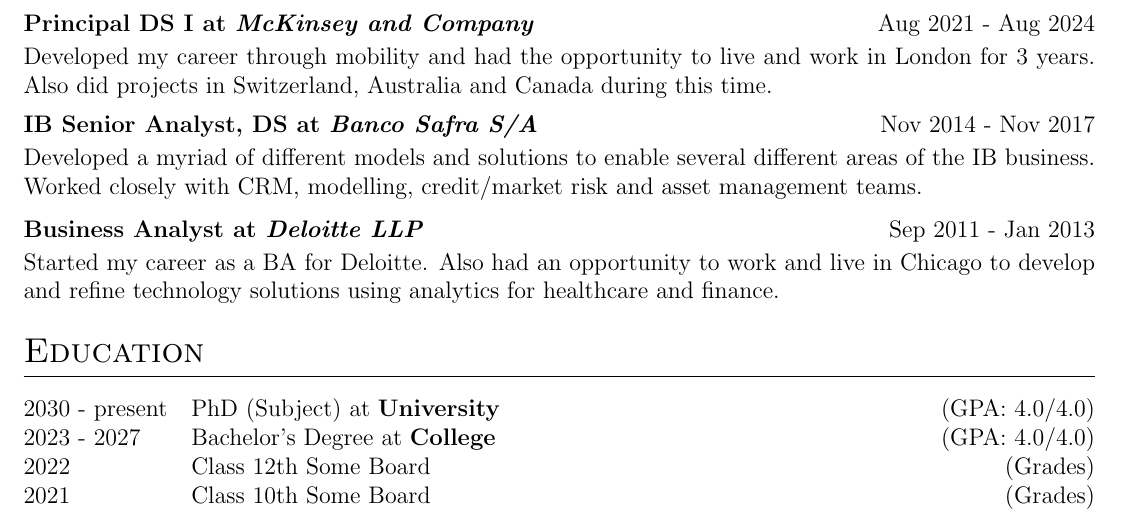
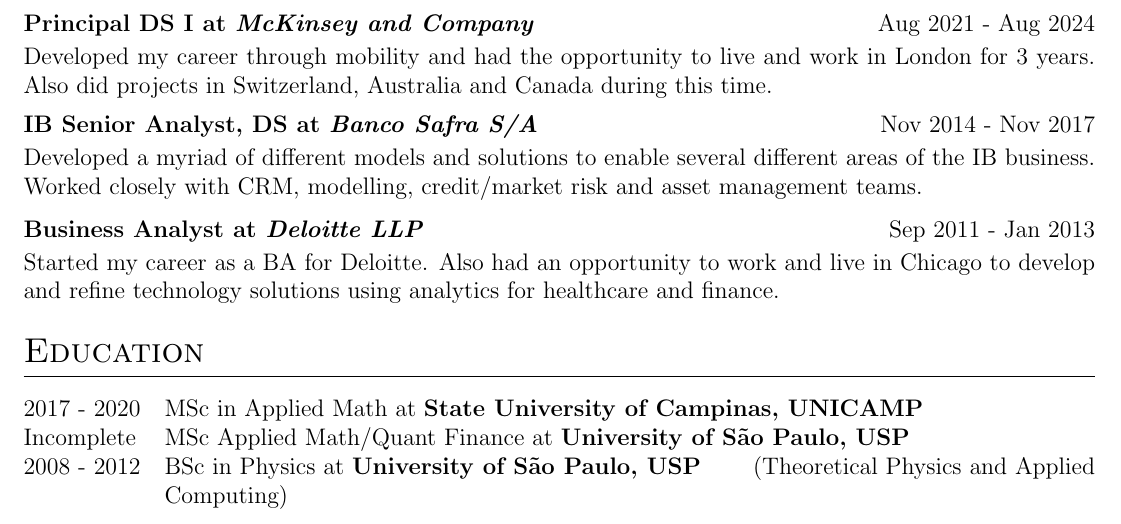
Before and after one commit to vitorbezzan/cv, a LaTeX CV (cv.tex): part of page 1 of 2, cut so that both start at the same text. Compiled offline with pdfLaTeX.

Commit message:
Adding more experience

```diff
--- a/cv.tex
+++ b/cv.tex
@@ -198,13 +198,9 @@
 %----------------------------------------------------------------------------------------
 \section{Education}
 \begin{tabularx}{\linewidth}{@{}l X@{}}
-2030 - present & PhD (Subject) at \textbf{University} \hfill \normalsize (GPA: 4.0/4.0) \\
-
-2023 - 2027 & Bachelor's Degree at \textbf{College} \hfill (GPA: 4.0/4.0) \\
-
-2022 & Class 12th Some Board \hfill  (Grades) \\
-
-2021 & Class 10th Some Board \hfill  (Grades) \\
+2017 - 2020 & MSc in Applied Math at \textbf{State University of Campinas, UNICAMP} \\
+Incomplete & MSc Applied Math/Quant Finance at \textbf{University of São Paulo, USP}  \\
+2008 - 2012 & BSc in Physics at \textbf{University of São Paulo, USP} \hfill (Theoretical Physics and Applied Computing) \\
 \end{tabularx}
 
 %----------------------------------------------------------------------------------------
```
